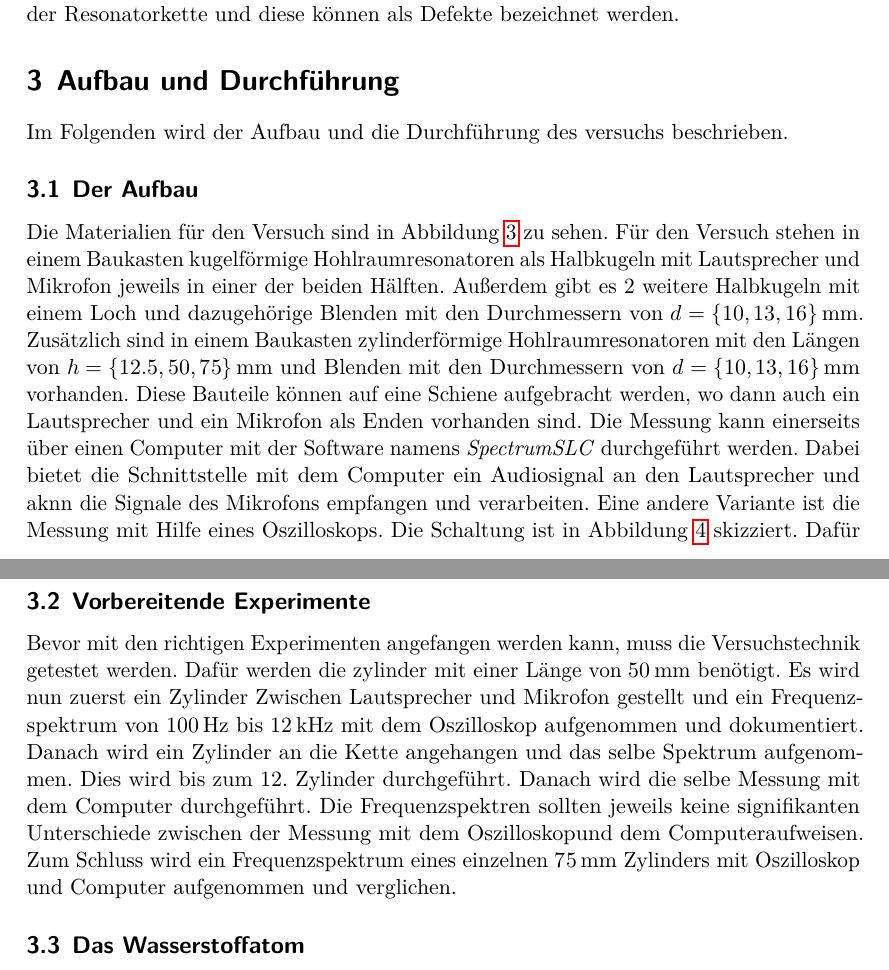
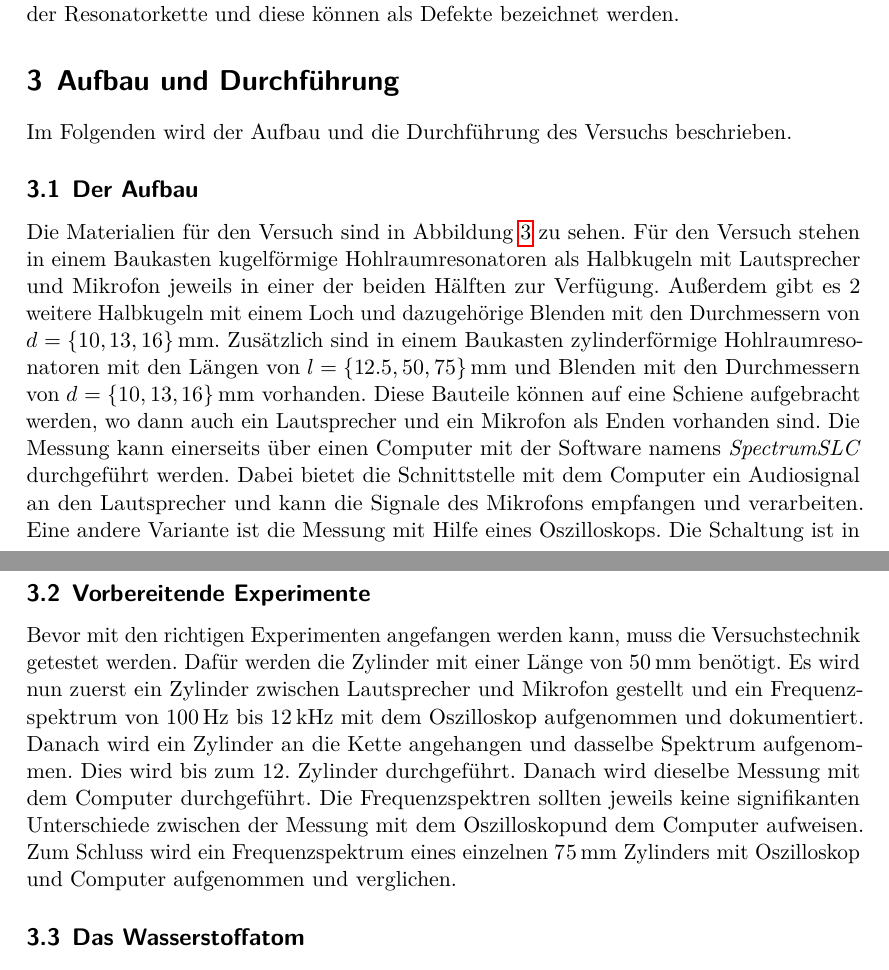
Before and after one commit to lydiavonderweiden/V23-1, a LaTeX document (main.tex, which reads content/durchfuehrung.tex): two parts of pages 10 and 12 of 20, joined at a grey line, cut so that both start at the same text. Compiled offline with LuaLaTeX.

Commit message:
Durchführung fertig

```diff
--- a/content/durchfuehrung.tex
+++ b/content/durchfuehrung.tex
@@ -1,12 +1,12 @@
 \section{Aufbau und Durchführung}
 \label{sec:auf_durch}
 
-Im Folgenden wird der Aufbau und die Durchführung des versuchs beschrieben.
+Im Folgenden wird der Aufbau und die Durchführung des Versuchs beschrieben.
 
 \subsection{Der Aufbau}
 \label{sec:aufbau}
 
-Die Materialien für den Versuch sind in Abbildung \ref{fig:material} zu sehen. Für den Versuch stehen in einem Baukasten kugelförmige Hohlraumresonatoren als Halbkugeln mit Lautsprecher und Mikrofon jeweils in einer der beiden Hälften. Außerdem gibt es 2 weitere Halbkugeln mit einem Loch und dazugehörige Blenden mit den Durchmessern von $d = \{ 10, 13, 16 \} \, \mathrm{mm}$. Zusätzlich sind in einem Baukasten zylinderförmige Hohlraumresonatoren mit den Längen von $h = \{12.5, 50, 75\} \, \mathrm{mm}$ und Blenden mit den Durchmessern von $d = \{ 10, 13, 16 \} \, \mathrm{mm}$ vorhanden. Diese Bauteile können auf eine Schiene aufgebracht werden, wo dann auch ein Lautsprecher und ein Mikrofon als Enden vorhanden sind. Die Messung kann einerseits über einen Computer mit der Software namens \textit{SpectrumSLC} durchgeführt werden. Dabei bietet die Schnittstelle mit dem Computer ein Audiosignal an den Lautsprecher und aknn die Signale des Mikrofons empfangen und verarbeiten. Eine andere Variante ist die Messung mit Hilfe eines Oszilloskops. Die Schaltung ist in Abbildung \ref{fig:schaltung} skizziert. Dafür wird der Lautsprecher an der Steuerelektronik an \textit{Speaker Out} und das Mikrofon an \textit{Micro Input} angeschlossen. Ein Sinusgenerator wird einerseits mit Channel 1 vom Oszilloskop verbunden als auch in \textit{Sine Input} der Steuerelektronik. Channel 2 wird an den Anschluss namens \textit{AC Monitor} in der Steuerelektronik angeschlossen. in der Steuerelektronik ist ein Frequenz-Amplitude-Konverter vorhanden, damit die Frequenzen am Oszilloskop untersucht werden können. Mit Hilfe der sweep-Funktion des Sinusgenerators können dann die Daten zeitlich mit der Frequenz am Oszilloskop verarbeitet werden. Am PC können die Daten direkt gespeichert werden udn am Oszilloskop können durch Anschließen eines USB-Sticks die Bilder gespeichert werden.
+Die Materialien für den Versuch sind in Abbildung \ref{fig:material} zu sehen. Für den Versuch stehen in einem Baukasten kugelförmige Hohlraumresonatoren als Halbkugeln mit Lautsprecher und Mikrofon jeweils in einer der beiden Hälften zur Verfügung. Außerdem gibt es 2 weitere Halbkugeln mit einem Loch und dazugehörige Blenden mit den Durchmessern von $d = \{ 10, 13, 16 \} \, \mathrm{mm}$. Zusätzlich sind in einem Baukasten zylinderförmige Hohlraumresonatoren mit den Längen von $l = \{12.5, 50, 75\} \, \mathrm{mm}$ und Blenden mit den Durchmessern von $d = \{ 10, 13, 16 \} \, \mathrm{mm}$ vorhanden. Diese Bauteile können auf eine Schiene aufgebracht werden, wo dann auch ein Lautsprecher und ein Mikrofon als Enden vorhanden sind. Die Messung kann einerseits über einen Computer mit der Software namens \textit{SpectrumSLC} durchgeführt werden. Dabei bietet die Schnittstelle mit dem Computer ein Audiosignal an den Lautsprecher und kann die Signale des Mikrofons empfangen und verarbeiten. Eine andere Variante ist die Messung mit Hilfe eines Oszilloskops. Die Schaltung ist in Abbildung \ref{fig:schaltung} skizziert. Dafür wird der Lautsprecher an der Steuerelektronik an \textit{Speaker Out} und das Mikrofon an \textit{Micro Input} angeschlossen. Ein Sinusgenerator wird einerseits mit Channel 1 vom Oszilloskop verbunden als auch in \textit{Sine Input} der Steuerelektronik. Channel 2 wird an den Anschluss namens \textit{AC Monitor} in der Steuerelektronik angeschlossen. In der Steuerelektronik ist ein Frequenz-Amplitude-Konverter vorhanden, damit die Frequenzen am Oszilloskop untersucht werden können. Mit Hilfe der sweep-Funktion des Sinusgenerators können dann die Daten zeitlich mit der Frequenz am Oszilloskop verarbeitet werden. Am PC können die Daten direkt gespeichert werden und am Oszilloskop können durch Anschließen eines USB-Sticks die Bilder gespeichert werden.
 
 \begin{figure}[H]
     \centering
@@ -25,7 +25,7 @@ Die Materialien für den Versuch sind in Abbildung \ref{fig:material} zu sehen.
 \subsection{Vorbereitende Experimente}
 \label{sec:vorbereitung}
 
-Bevor mit den richtigen Experimenten angefangen werden kann, muss die Versuchstechnik getestet werden. Dafür werden die zylinder mit einer Länge von $50 \, \mathrm{mm}$ benötigt. Es wird nun zuerst ein Zylinder Zwischen Lautsprecher und Mikrofon gestellt und ein Frequenzspektrum von $100 \, \mathrm{Hz}$ bis $12 \, \mathrm{kHz}$ mit dem Oszilloskop aufgenommen und dokumentiert. Danach wird ein Zylinder an die Kette angehangen und das selbe Spektrum aufgenommen. Dies wird bis zum 12. Zylinder durchgeführt. Danach wird die selbe Messung mit dem Computer durchgeführt. Die Frequenzspektren sollten jeweils keine signifikanten Unterschiede zwischen der Messung mit dem Oszilloskopund dem Computeraufweisen. Zum Schluss wird ein Frequenzspektrum eines einzelnen $75 \, \mathrm{mm}$ Zylinders mit Oszilloskop und Computer aufgenommen und verglichen.
+Bevor mit den richtigen Experimenten angefangen werden kann, muss die Versuchstechnik getestet werden. Dafür werden die Zylinder mit einer Länge von $50 \, \mathrm{mm}$ benötigt. Es wird nun zuerst ein Zylinder zwischen Lautsprecher und Mikrofon gestellt und ein Frequenzspektrum von $100 \, \mathrm{Hz}$ bis $12 \, \mathrm{kHz}$ mit dem Oszilloskop aufgenommen und dokumentiert. Danach wird ein Zylinder an die Kette angehangen und dasselbe Spektrum aufgenommen. Dies wird bis zum 12. Zylinder durchgeführt. Danach wird dieselbe Messung mit dem Computer durchgeführt. Die Frequenzspektren sollten jeweils keine signifikanten Unterschiede zwischen der Messung mit dem Oszilloskopund dem Computer aufweisen. Zum Schluss wird ein Frequenzspektrum eines einzelnen $75 \, \mathrm{mm}$ Zylinders mit Oszilloskop und Computer aufgenommen und verglichen.
 
 \subsection{Das Wasserstoffatom}
 \label{sec:d_H}
```
